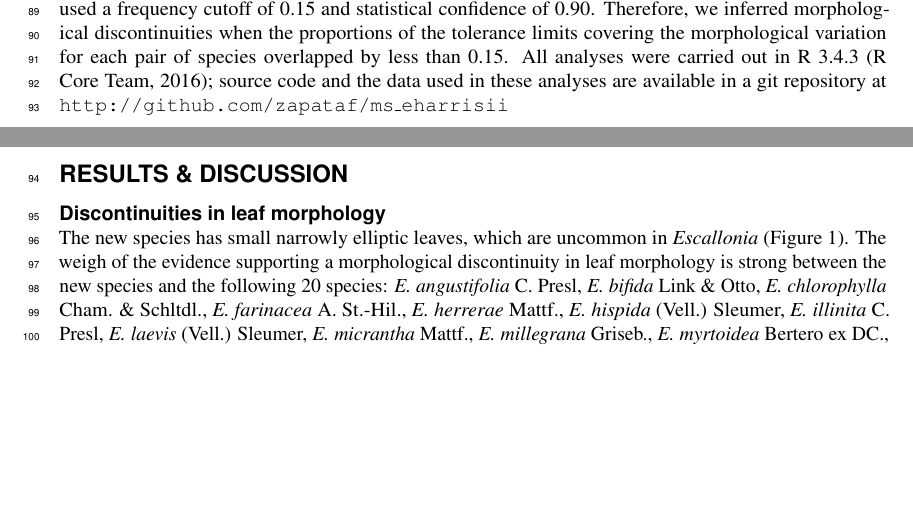
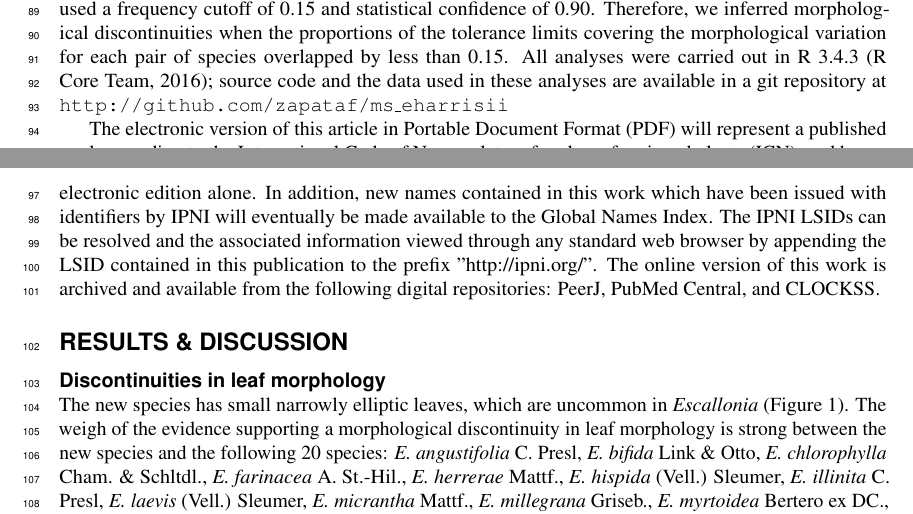
Before and after one commit to zapataf/ms_eharrisii, a LaTeX document (main.tex): two parts of pages 2 and 3 of 13, joined at a grey line, cut so that both start at the same text, the shorter picture padded with empty space. Compiled offline with pdfLaTeX.

Commit message:
Fixes text for technical peer review

```diff
--- a/main.tex
+++ b/main.tex
@@ -59,6 +59,8 @@ The new species differs from other \emph{Escallonia} species in overall leaf sha
 \subsection*{Morphological discontinuities}
 
 We assessed morphological discontinuities in leaf shape and flower number between the new species and all \emph{Escallonia} species using the method of \cite{Zapata:2012it}. For these analyses, we used a frequency cutoff of 0.15 and statistical confidence of 0.90. Therefore, we inferred morphological discontinuities when the proportions of the tolerance limits covering the morphological variation for each pair of species overlapped by less than 0.15. All analyses were carried out in R 3.4.3 \citep{R-base}; source code and the data used in these analyses are available in a git repository at \texttt{http://github.com/zapataf/ms\_eharrisii}
+
+The electronic version of this article in Portable Document Format (PDF) will represent a published work according to the International Code of Nomenclature for algae, fungi, and plants (ICN), and hence the new names contained in the electronic version are effectively published under that Code from the electronic edition alone. In addition, new names contained in this work which have been issued with identifiers by IPNI will eventually be made available to the Global Names Index. The IPNI LSIDs can be resolved and the associated information viewed through any standard web browser by appending the LSID contained in this publication to the prefix "http://ipni.org/". The online version of this work is archived and available from the following digital repositories: PeerJ, PubMed Central, and CLOCKSS.
 
 \section*{Results \& discussion}
 
```
